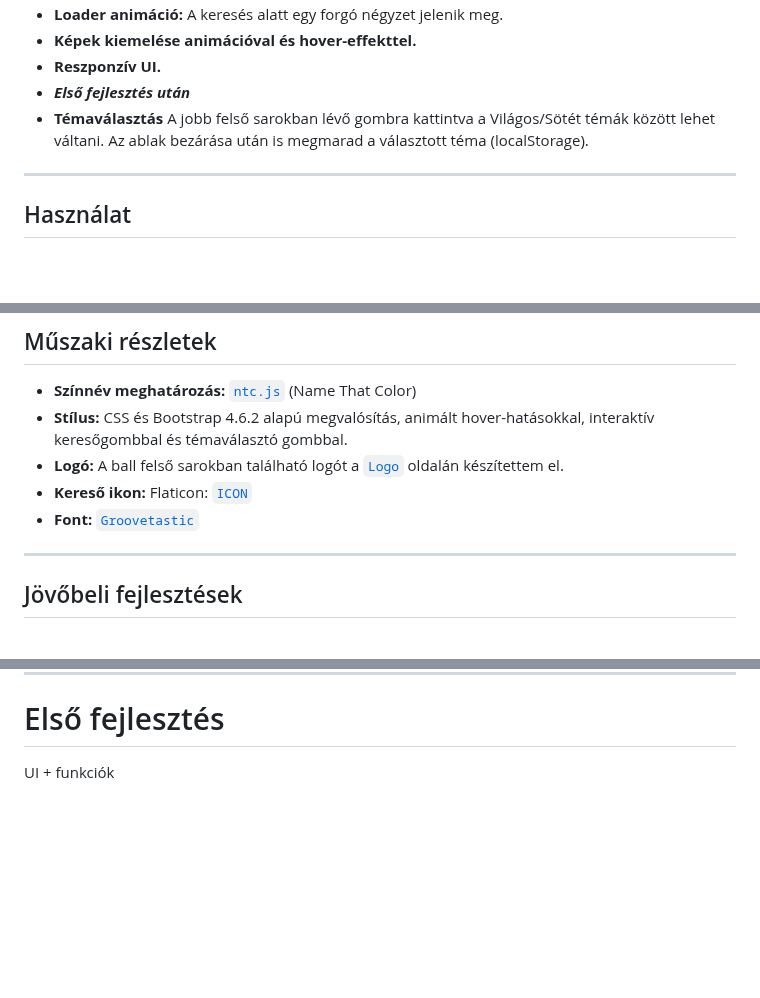
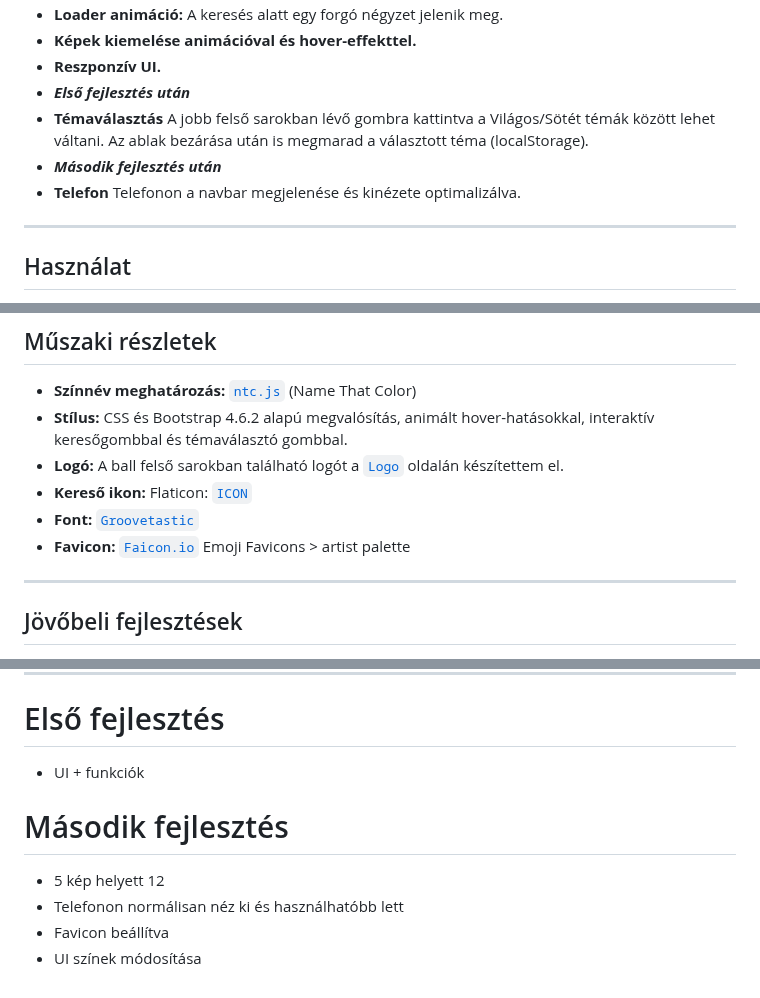
Before and after one commit to MolnarHangaBorbala/Pick-A-Color, a Markdown page: README.md, 3 parts joined by grey strips. Drawn GitHub-style; blank space fills up the shorter version.

```diff
--- a/README.md
+++ b/README.md
@@ -20,6 +20,8 @@ Egy egyszerű, de látványos webalkalmazás, amely lehetővé teszi, hogy kivá
 - **Reszponzív UI.**
 - ***Első fejlesztés után***
 - **Témaválasztás** A jobb felső sarokban lévő gombra kattintva a Világos/Sötét témák között lehet váltani. Az ablak bezárása után is megmarad a választott téma (localStorage).
+- ***Második fejlesztés után***
+- **Telefon** Telefonon a navbar megjelenése és kinézete optimalizálva.
 
 ---
 
@@ -51,6 +53,7 @@ Illeszd be a saját kulcsaidat a `jsColor.js` fájlban a `unsplashKey` és `pexe
 - **Logó:** A ball felső sarokban található logót a [`Logo`](https://logo.com/) oldalán készítettem el.
 - **Kereső ikon:** Flaticon: [`ICON`](https://www.flaticon.com/free-icon/search_3686896?term=search&page=1&position=16&origin=tag&related_id=3686896)
 - **Font:** [`Groovetastic`](https://www.dafont.com/groovetastic.font)
+- **Favicon:** [`Faicon.io`](https://favicon.io/emoji-favicons/artist-palette/) Emoji Favicons > artist palette
 
 ---
 
@@ -97,4 +115,11 @@ Configuration for pick-a-color-project
 ---
 # Első fejlesztés
 
-UI + funkciók
+- UI + funkciók
+
+# Második fejlesztés
+
+- 5 kép helyett 12
+- Telefonon normálisan néz ki és használhatóbb lett
+- Favicon beállítva
+- UI színek módosítása
```
Also changed, not shown: other parts of README.md (+16 -1 lines).
